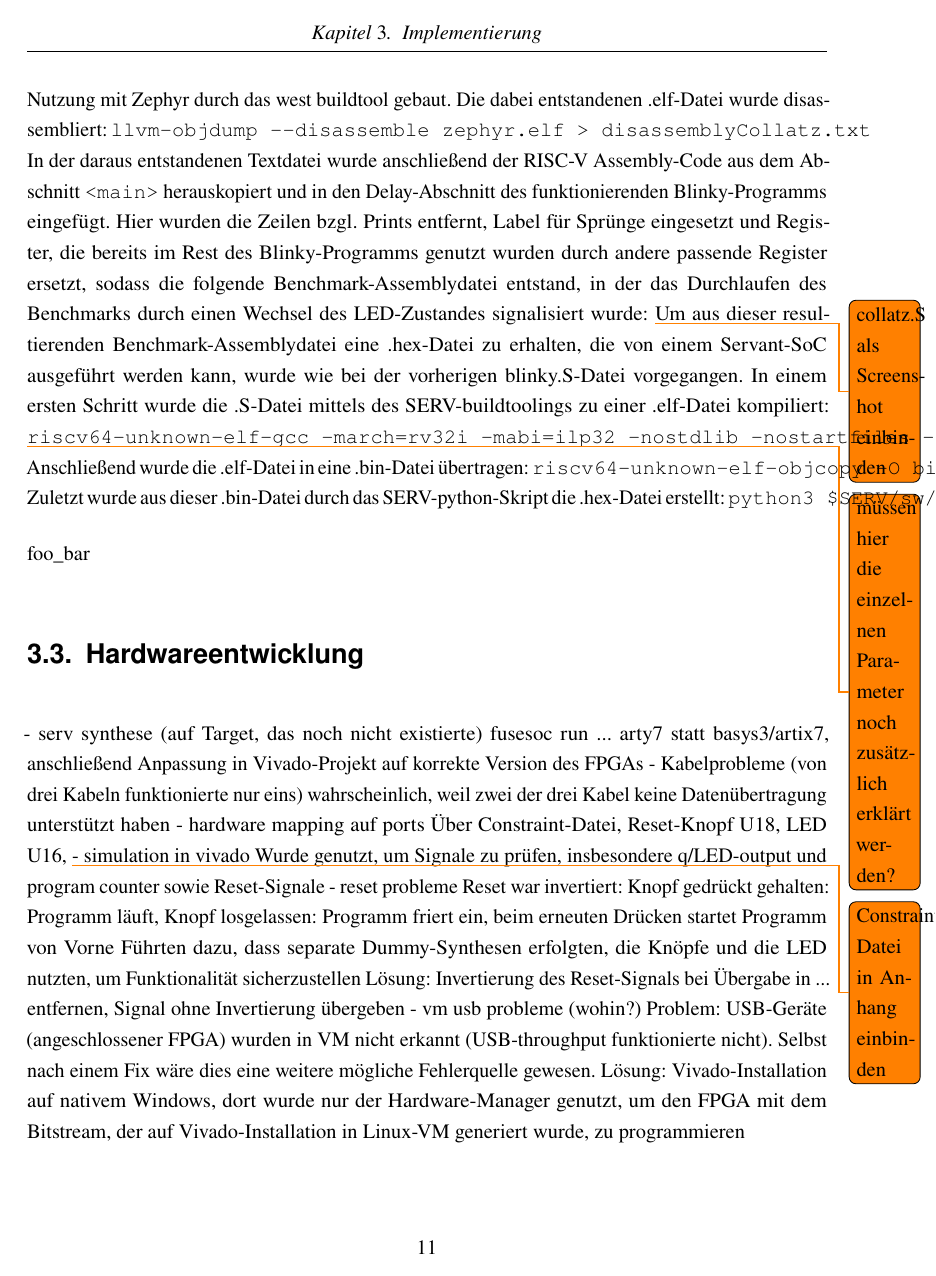
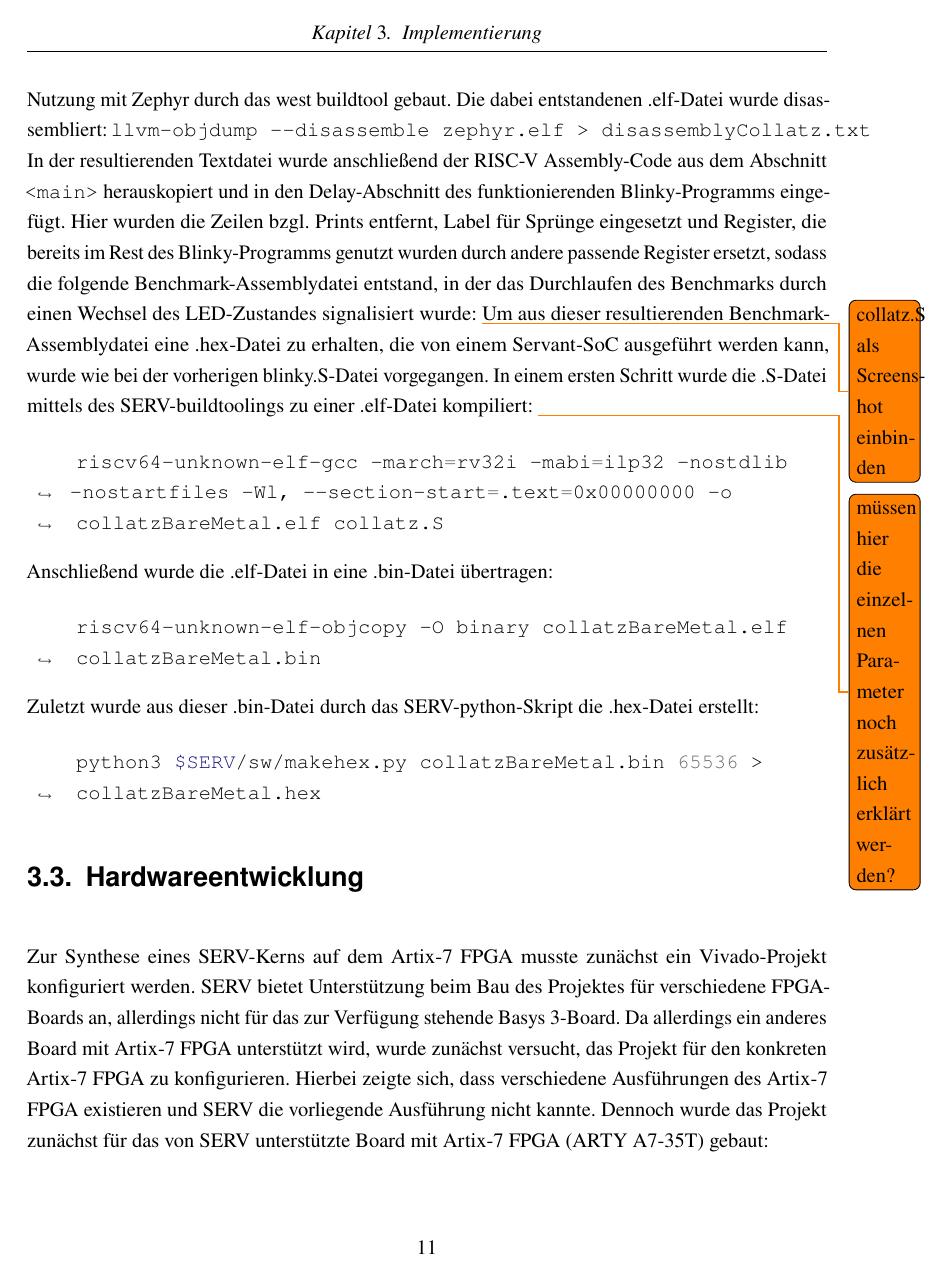
Before and after one commit to TimurBohn/Bachelorarbeit, a LaTeX thesis (master.tex, which reads implementation.tex): page 16 of 24 before the commit and page 16 of 26 after it. Compiled offline with pdfLaTeX.

Commit message:
ADD ausformulierte Implementation

```diff
--- a/implementation.tex
+++ b/implementation.tex
@@ -61,33 +62,30 @@
     Hierzu wurde auf die im ersten Teil erfolgte Arbeit zurückgegriffen.
     Der C-Code des Collatz-Reihen-Benchmarks wurde wie für die Nutzung mit Zephyr durch das west buildtool gebaut.
     Die dabei entstandenen .elf-Datei wurde disassembliert: \verb|llvm-objdump --disassemble zephyr.elf > disassemblyCollatz.txt|
-    In der daraus entstandenen Textdatei wurde anschließend der RISC-V Assembly-Code aus dem Abschnitt \verb|<main>| herauskopiert und in den Delay-Abschnitt des funktionierenden Blinky-Programms eingefügt.
+    In der resultierenden Textdatei wurde anschließend der RISC-V Assembly-Code aus dem Abschnitt \verb|<main>| herauskopiert und in den Delay-Abschnitt des funktionierenden Blinky-Programms eingefügt.
     Hier wurden die Zeilen bzgl. Prints entfernt, Label für Sprünge eingesetzt und Register, die bereits im Rest des Blinky-Programms genutzt wurden durch andere passende Register ersetzt, sodass die folgende Benchmark-Assemblydatei entstand, in der das Durchlaufen des Benchmarks durch einen Wechsel des LED-Zustandes signalisiert wurde:
     \todo{collatz.S als Screenshot einbinden}
     Um aus dieser resultierenden Benchmark-Assemblydatei eine .hex-Datei zu erhalten, die von einem Servant-SoC ausgeführt werden kann, wurde wie bei der vorherigen blinky.S-Datei vorgegangen.
     In einem ersten Schritt wurde die .S-Datei mittels des SERV-buildtoolings zu einer .elf-Datei kompiliert: \todo{müssen hier die einzelnen Parameter noch zusätzlich erklärt werden?}
-    \verb|riscv64-unknown-elf-gcc -march=rv32i -mabi=ilp32 -nostdlib -nostartfiles -Wl, --section-start=.text=0x00000000 -o collatzBareMetal.elf collatz.S|
+    \begin{minted}[breaklines]{bash}
+    riscv64-unknown-elf-gcc -march=rv32i -mabi=ilp32 -nostdlib -nostartfiles -Wl, --section-start=.text=0x00000000 -o collatzBareMetal.elf collatz.S
+    \end{minted}
     Anschließend wurde die .elf-Datei in eine .bin-Datei übertragen:
-    \verb|riscv64-unknown-elf-objcopy -O binary collatzBareMetal.elf collatzBareMetal.bin|
+    \begin{minted}[breaklines]{bash}
+    riscv64-unknown-elf-objcopy -O binary collatzBareMetal.elf collatzBareMetal.bin
+    \end{minted}
     Zuletzt wurde aus dieser .bin-Datei durch das SERV-python-Skript die .hex-Datei erstellt:
-    \verb|python3 $SERV/sw/makehex.py collatzBareMetal.bin 65536 > collatzBareMetal.hex|
-
-    foo\_bar
+    \begin{minted}[breaklines]{bash}
+    python3 $SERV/sw/makehex.py collatzBareMetal.bin 65536 > collatzBareMetal.hex
+    \end{minted}
 
 
 \section{Hardwareentwicklung}
-    - serv synthese (auf Target, das noch nicht existierte)
-        fusesoc run ... arty7 statt basys3/artix7, anschließend Anpassung in Vivado-Projekt auf korrekte Version des FPGAs
-    - Kabelprobleme (von drei Kabeln funktionierte nur eins)
-        wahrscheinlich, weil zwei der drei Kabel keine Datenübertragung unterstützt haben
-    - hardware mapping auf ports
-        Über Constraint-Datei, Reset-Knopf U18, LED U16,  \todo{Constraint-Datei in Anhang einbinden}
-    - simulation in vivado
-        Wurde genutzt, um Signale zu prüfen, insbesondere q/LED-output und program counter sowie Reset-Signale
-    - reset probleme
-        Reset war invertiert: Knopf gedrückt gehalten: Programm läuft, Knopf losgelassen: Programm friert ein, beim erneuten Drücken startet Programm von Vorne
-        Führten dazu, dass separate Dummy-Synthesen erfolgten, die Knöpfe und die LED nutzten, um Funktionalität sicherzustellen
-        Lösung: Invertierung des Reset-Signals bei Übergabe in ... entfernen, Signal ohne Invertierung übergeben
-    - vm usb probleme (wohin?)
-        Problem: USB-Geräte (angeschlossener FPGA) wurden in VM nicht erkannt (USB-throughput funktionierte nicht). Selbst nach einem Fix wäre dies eine weitere mögliche Fehlerquelle gewesen.
-        Lösung: Vivado-Installation auf nativem Windows, dort wurde nur der Hardware-Manager genutzt, um den FPGA mit dem Bitstream, der auf Vivado-Installation in Linux-VM generiert wurde, zu programmieren
+    Zur Synthese eines SERV-Kerns auf dem Artix-7 FPGA musste zunächst ein Vivado-Projekt konfiguriert werden.
+    SERV bietet Unterstützung beim Bau des Projektes für verschiedene FPGA-Boards an, allerdings nicht für das zur Verfügung stehende Basys 3-Board.
+    Da allerdings ein anderes Board mit Artix-7 FPGA unterstützt wird, wurde zunächst versucht, das Projekt für den konkreten Artix-7 FPGA zu konfigurieren.
+    Hierbei zeigte sich, dass verschiedene Ausführungen des Artix-7 FPGA existieren und SERV die vorliegende Ausführung nicht kannte.
+    Dennoch wurde das Projekt zunächst für das von SERV unterstützte Board mit Artix-7 FPGA (ARTY A7-35T) gebaut:
+    \begin{minted}[breaklines]{bash}
+    fusesoc run --target=arty_a7_35t --tool=vivado award-winning:serv:servant --pnr=vivado
+    \end{minted}
```
Also changed, not shown: implementation.tex (38 more changed lines).
